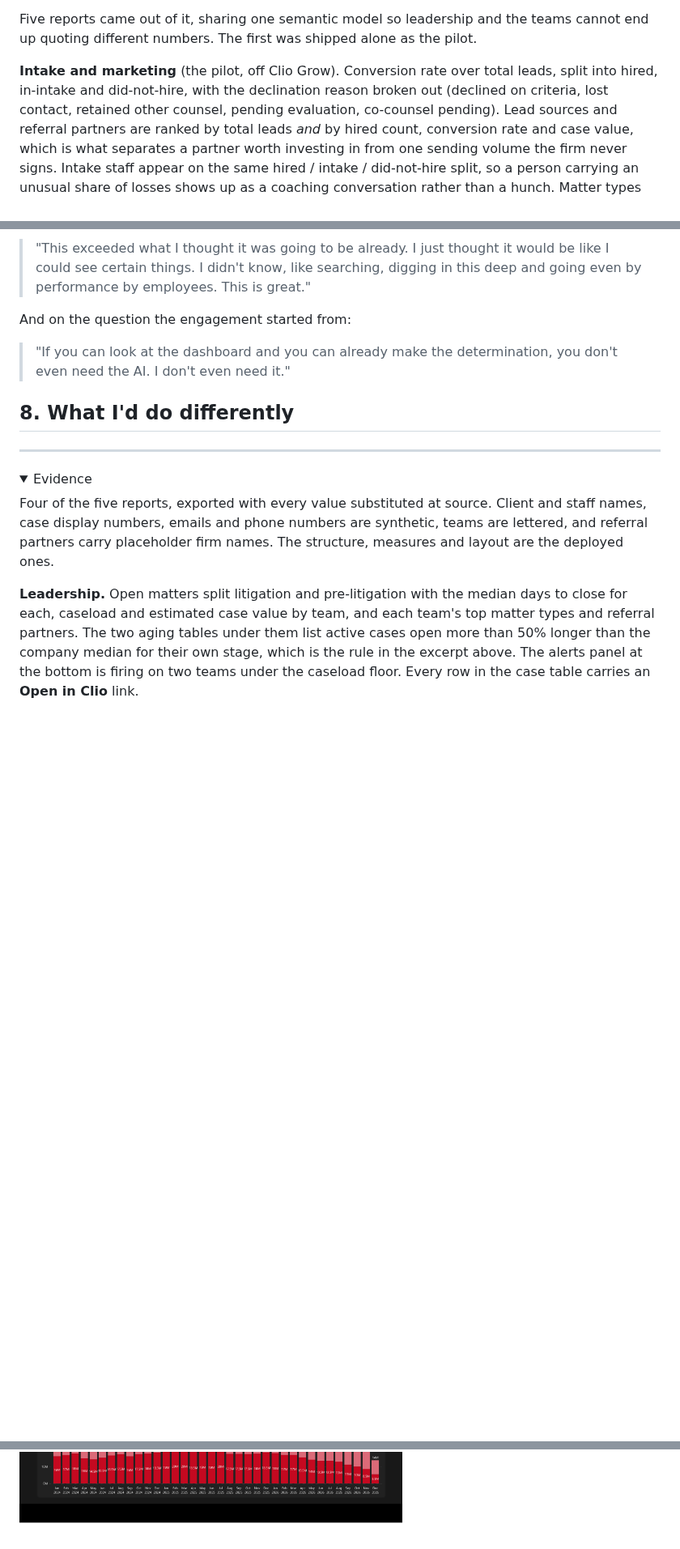
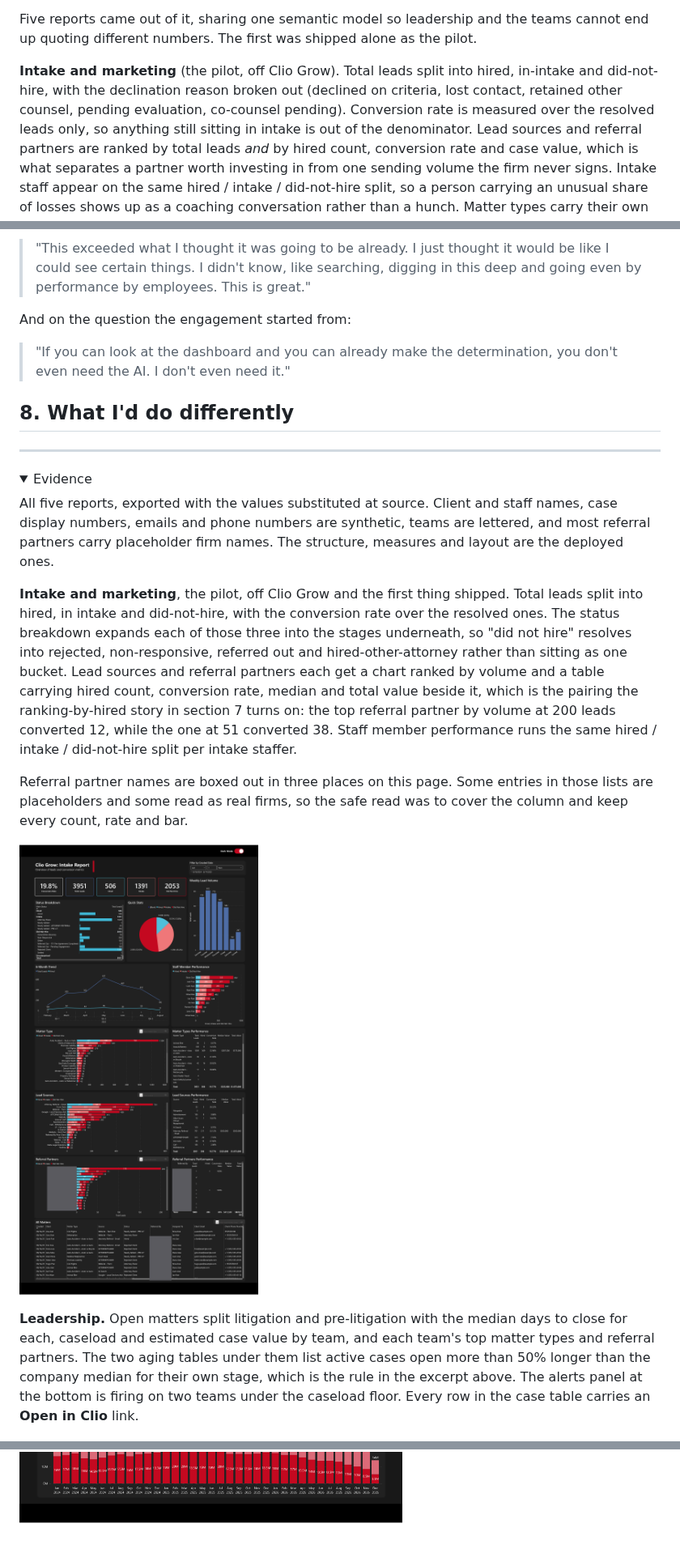
Before and after one commit to laraderosa-lab/laraderosa-solutions, a Markdown page: dashboards/firm-operating-dashboards.md, 3 parts joined by grey strips. Shown at 81% size. Rendered like a GitHub page; pictures changed too: dashboards/assets/firm-ops-00-intake-marketing.png (added); folded sections open; blank space fills up the shorter version.

Commit message:
Firm operating dashboards: add the Clio Grow intake report
The pilot page, so the build now carries all five reports and this one
leads the evidence section because it shipped first.

Referral partner names are boxed in three visuals: the partner chart's
axis labels, the performance table's Referred By column, and the same
column in the matter list. This export's substitution pass is partial,
mixing placeholders that follow the rest of the set's pattern with about
eleven entries that read as real firms. Every bar, count and rate is
untouched, and an OPEN lists the entries for Lara to confirm.

Section 4 corrected off the image: the pilot's conversion rate is
measured over resolved leads, not total leads. The card reads 19.8%,
which is 506/(506+2053); over total leads it would be 12.8%. That
matches how the marketing ROI build defines it.

A second OPEN notes that section 4's five declination reasons are not
the labels on the committed page.

Co-Authored-By: Claude Opus 5 <noreply@anthropic.com>
Claude-Session: https://claude.ai/code/session_011uhY5SPatRt3FEH1zj9uvt

```diff
--- a/dashboards/firm-operating-dashboards.md
+++ b/dashboards/firm-operating-dashboards.md
@@ -107,9 +107,10 @@ build.
 Five reports came out of it, sharing one semantic model so leadership and the teams cannot end
 up quoting different numbers. The first was shipped alone as the pilot.
 
-**Intake and marketing** (the pilot, off Clio Grow). Conversion rate over total leads, split
-into hired, in-intake and did-not-hire, with the declination reason broken out (declined on
-criteria, lost contact, retained other counsel, pending evaluation, co-counsel pending). Lead
+**Intake and marketing** (the pilot, off Clio Grow). Total leads split into hired, in-intake and
+did-not-hire, with the declination reason broken out (declined on criteria, lost contact,
+retained other counsel, pending evaluation, co-counsel pending). Conversion rate is measured over
+the resolved leads only, so anything still sitting in intake is out of the denominator. Lead
 sources and referral partners are ranked by total leads *and* by hired count, conversion rate
 and case value, which is what separates a partner worth investing in from one sending volume
 the firm never signs. Intake staff appear on the same hired / intake / did-not-hire split, so
@@ -318,10 +319,25 @@ first build should ship deliberately incomplete so the client fills the gaps? --
 <details>
 <summary>Evidence</summary>
 
-Four of the five reports, exported with every value substituted at source. Client and staff
-names, case display numbers, emails and phone numbers are synthetic, teams are lettered, and
-referral partners carry placeholder firm names. The structure, measures and layout are the
-deployed ones.
+All five reports, exported with the values substituted at source. Client and staff names, case
+display numbers, emails and phone numbers are synthetic, teams are lettered, and most referral
+partners carry placeholder firm names. The structure, measures and layout are the deployed ones.
+
+**Intake and marketing**, the pilot, off Clio Grow and the first thing shipped. Total leads
+split into hired, in intake and did-not-hire, with the conversion rate over the resolved ones.
+The status breakdown expands each of those three into the stages underneath, so "did not hire"
+resolves into rejected, non-responsive, referred out and hired-other-attorney rather than
+sitting as one bucket. Lead sources and referral partners each get a chart ranked by volume and
+a table carrying hired count, conversion rate, median and total value beside it, which is the
+pairing the ranking-by-hired story in section 7 turns on: the top referral partner by volume at
+200 leads converted 12, while the one at 51 converted 38. Staff member performance runs the same
+hired / intake / did-not-hire split per intake staffer.
+
+Referral partner names are boxed out in three places on this page. Some entries in those lists
+are placeholders and some read as real firms, so the safe read was to cover the column and keep
+every count, rate and bar.
+
+![Clio Grow intake report: total leads split into hired, in intake and did-not-hire with conversion rate, a status breakdown expanding each status into its stages, weekly lead volume, a six-month trend, staff member performance by hired and intake and did-not-hire, and matter type, lead source and referral partner charts each paired with a table of hired counts, conversion rates and case values](./assets/firm-ops-00-intake-marketing.png)
 
 **Leadership.** Open matters split litigation and pre-litigation with the median days to close
 for each, caseload and estimated case value by team, and each team's top matter types and
@@ -351,9 +367,20 @@ and a toggle between gross only, net only and both.
 
 ![Financial report: monthly cash received from case distributions, monthly accrued revenue on unpaid cases, and total outstanding accrued balance, each plotted gross and net together with a view toggle](./assets/firm-ops-04-financial-report.png)
 
-<!-- OPEN: the intake and marketing report, the Clio Grow pilot described in section 4, is not
-in this set. It is the one that carries the referral-partner ranking story in section 7, so it
-is the most useful page still missing. Send an export of it on the same substituted data and it
-goes in as a fifth image. -->
+<!-- OPEN: the referral partner names on the intake page. The lists mix placeholders that follow
+the same pattern as the rest of the set (Bravo, Charlie, Delta, plus Roe/Boe/Coe surnames) with
+around eleven entries that read as real firms rather than substitutes: BC Legal Group, The Aspen
+Law Firm, Ridge Law Firm, "Foster Law, APC - Main office.", Coe Cardinal Inc., CEDAR LAW FIRM PC,
+AB Injury Law Group, ANDERS LAW FIRM APC, Alta Awan Law P C, Ace Auto, and "Law offices of Hale"
+in the matter list. The APC and PC suffixes and the inconsistent casing are what user-entered
+picklist data looks like, so the whole name column is boxed in all three visuals. Say they are
+substitutes and the boxes come off. -->
+
+<!-- OPEN: the five declination reasons named in section 4 (declined on criteria, lost contact,
+retained other counsel, pending evaluation, co-counsel pending) are not the labels on the
+committed intake page, which breaks did-not-hire into rejected client, non-responsive, hired
+other attorney, referred out pending engagement, referred out fee agreement completed, settled
+and other. Either the export is a later state than the source the section was written from, or
+the section has the wrong labels. Confirm which and section 4 gets corrected. -->
 
 </details>
```
Also changed, not shown: CLAUDE.md (+26 -0 lines).
